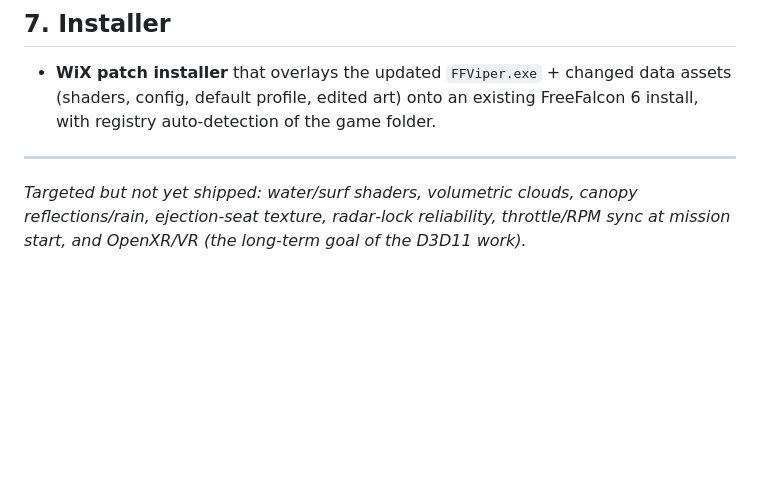
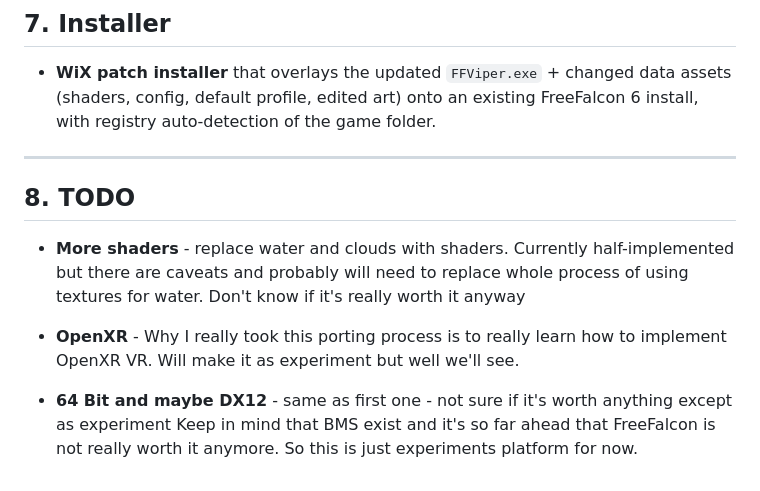
Before and after one commit to FreeFalcon/freefalcon-central, a Markdown page: CHANGELOG.md, the part around the change. GitHub-like rendering; blank space fills up the shorter version.

Commit message:
Update changelog

```diff
--- a/CHANGELOG.md
+++ b/CHANGELOG.md
@@ -102,6 +102,15 @@ The entire fixed‑function D3D7 pipeline was replaced with a D3D11 backend.
 
 ---
 
-*Targeted but not yet shipped: water/surf shaders, volumetric clouds, canopy reflections/rain,
-ejection‑seat texture, radar‑lock reliability, throttle/RPM sync at mission start, and OpenXR/VR
-(the long‑term goal of the D3D11 work).*
+## 8. TODO
+
+* **More shaders** - replace water and clouds with shaders. Currently half-implemented but there
+  are caveats and probably will need to replace whole process of using textures for water. Don't know
+  if it's really worth it anyway
+
+* **OpenXR** - Why I really took this porting process is to really learn how to implement OpenXR VR.
+  Will make it as experiment but well we'll see.
+
+* **64 Bit and maybe DX12** - same as first one - not sure if it's worth anything except as experiment
+  Keep in mind that BMS exist and it's so far ahead that FreeFalcon is not really worth it anymore.
+  So this is just experiments platform for now.
```
